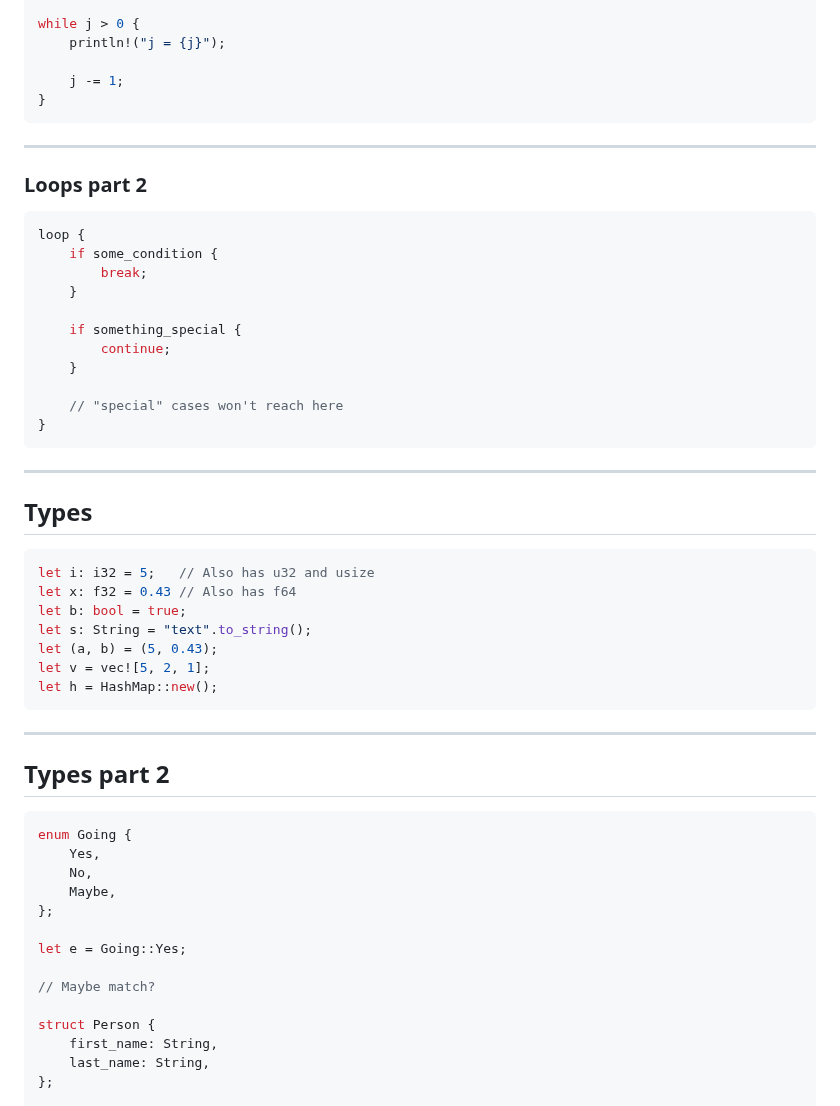
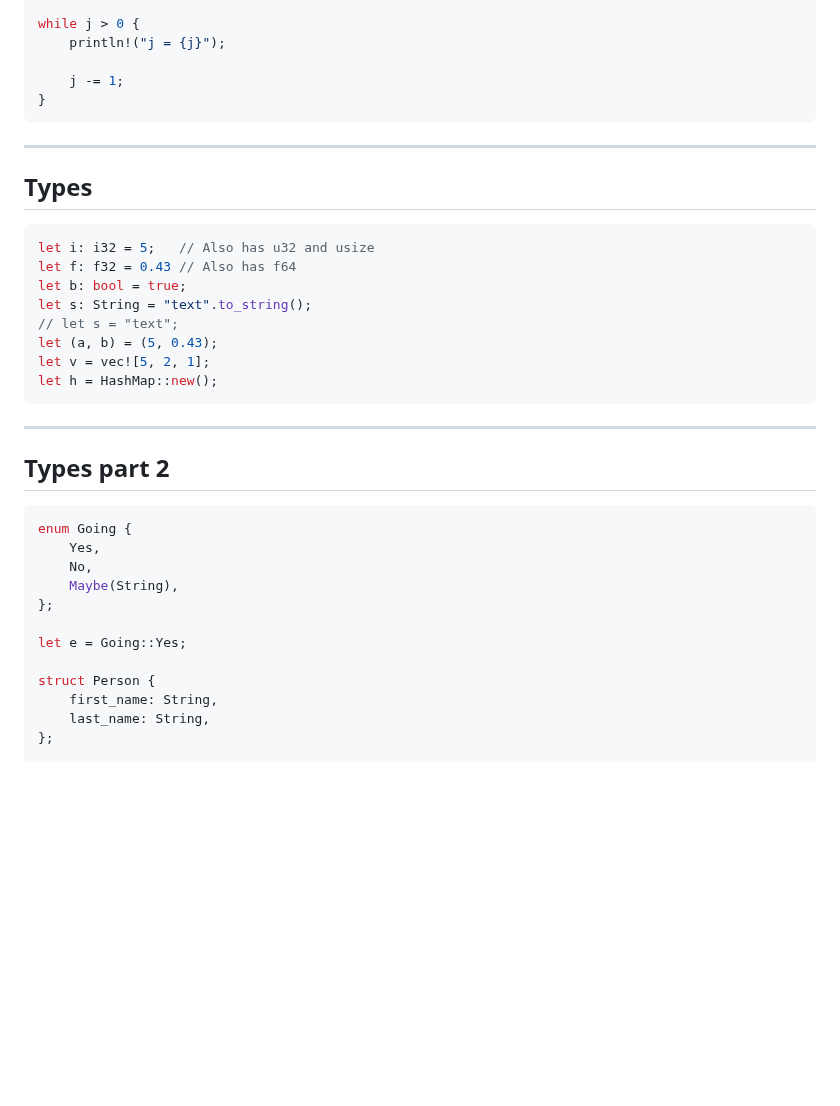
Before and after one commit to chesedo/rust-learn-lscc, a Markdown page: presentation.md, the part around one of its changes. Drawn GitHub-style; blank space fills up the shorter version.

````diff
--- a/presentation.md
+++ b/presentation.md
@@ -103,31 +107,14 @@ while j > 0 {
 
 ---
 
-### Loops part 2
-
-```rust
-loop {
-    if some_condition {
-        break;
-    }
-
-    if something_special {
-        continue;
-    }
-
-    // "special" cases won't reach here
-}
-```
-
----
-
 ## Types
 
 ```rust
 let i: i32 = 5;   // Also has u32 and usize
-let x: f32 = 0.43 // Also has f64
+let f: f32 = 0.43 // Also has f64
 let b: bool = true;
 let s: String = "text".to_string();
+// let s = "text";
 let (a, b) = (5, 0.43);
 let v = vec![5, 2, 1];
 let h = HashMap::new();
@@ -141,12 +128,10 @@ let h = HashMap::new();
 enum Going {
     Yes,
     No,
-    Maybe,
+    Maybe(String),
 };
 
 let e = Going::Yes;
-
-// Maybe match?
 
 struct Person {
     first_name: String,
````
Also changed, not shown: other parts of presentation.md (+95 -39 lines).
